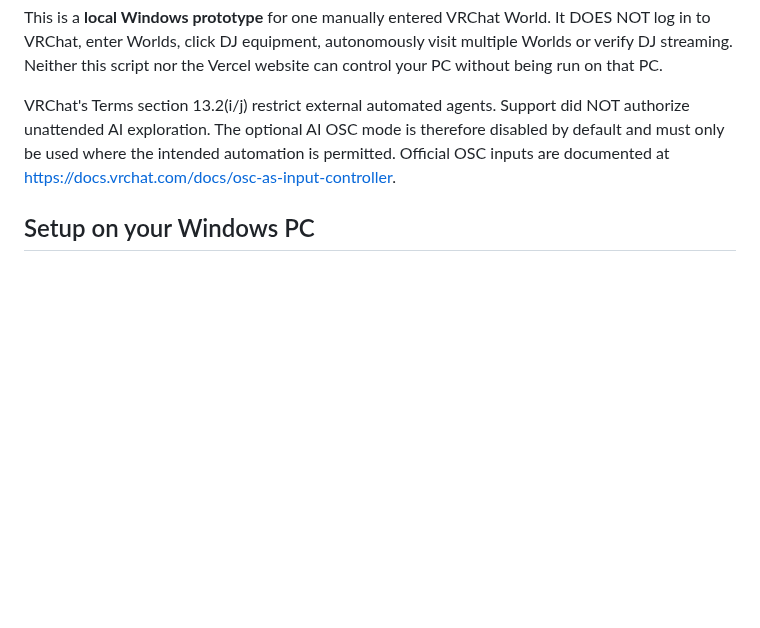
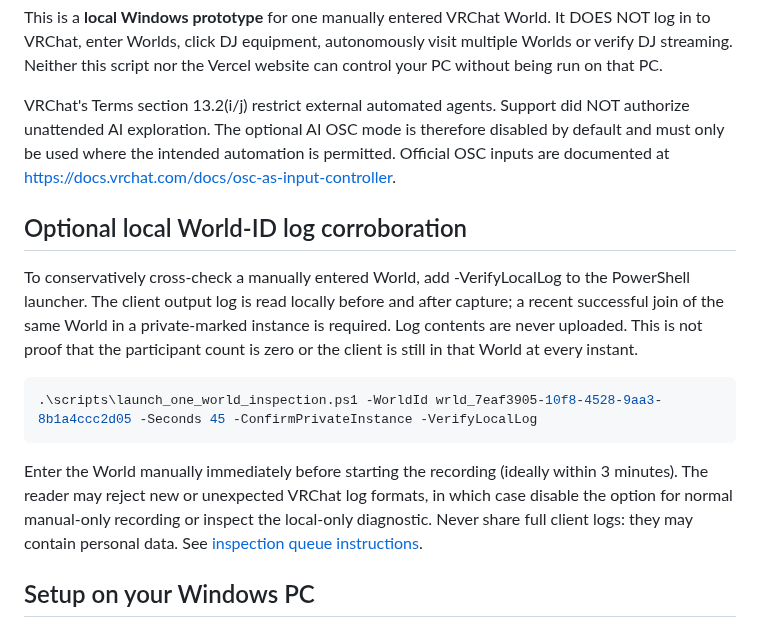
Before and after one commit to showchoo/vrc-club-charts, a Markdown page: docs/ONE_WORLD_INSPECTION.md, the part around the change. GitHub-like rendering; blank space fills up the shorter version.

Commit message:
Document optional local join log corroboration for one-World Windows launch

```diff
--- a/docs/ONE_WORLD_INSPECTION.md
+++ b/docs/ONE_WORLD_INSPECTION.md
@@ -10,6 +10,16 @@ did NOT authorize unattended AI exploration. The optional AI OSC mode is
 therefore disabled by default and must only be used where the intended
 automation is permitted. Official OSC inputs are documented at
 https://docs.vrchat.com/docs/osc-as-input-controller.
+
+## Optional local World-ID log corroboration
+
+To conservatively cross-check a manually entered World, add -VerifyLocalLog to the PowerShell launcher. The client output log is read locally before and after capture; a recent successful join of the same World in a private-marked instance is required. Log contents are never uploaded. This is not proof that the participant count is zero or the client is still in that World at every instant.
+
+~~~powershell
+.\scripts\launch_one_world_inspection.ps1 -WorldId wrld_7eaf3905-10f8-4528-9aa3-8b1a4ccc2d05 -Seconds 45 -ConfirmPrivateInstance -VerifyLocalLog
+~~~
+
+Enter the World manually immediately before starting the recording (ideally within 3 minutes). The reader may reject new or unexpected VRChat log formats, in which case disable the option for normal manual-only recording or inspect the local-only diagnostic. Never share full client logs: they may contain personal data. See [inspection queue instructions](INSPECTION_QUEUE.md).
 
 ## Setup on your Windows PC
 
```
